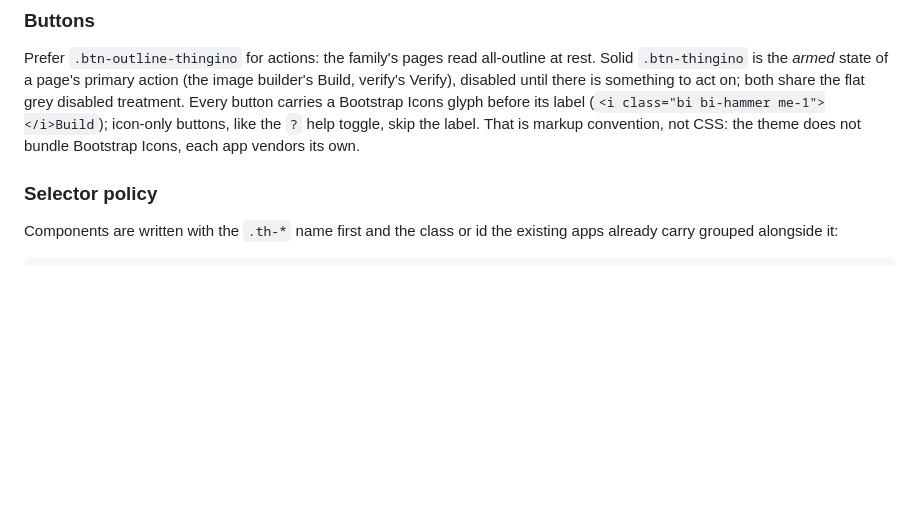
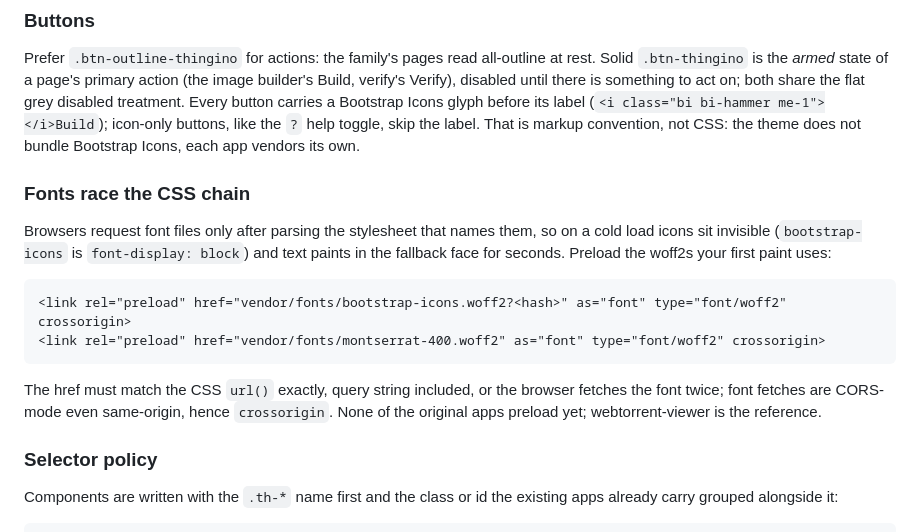
Before and after one commit to thingino/theme, a Markdown page: README.md, the part around the change. GitHub-like rendering; blank space fills up the shorter version.

Commit message:
README: preload first-paint fonts, the cold-load glyph flash
Found on webtorrent-viewer: icons invisible for seconds on a hard
refresh because font files are requested only after the CSS parses.
None of the original apps preload; adoption checklist material.

````diff
--- a/README.md
+++ b/README.md
@@ -76,6 +76,23 @@ Every button carries a Bootstrap Icons glyph before its label
 (`<i class="bi bi-hammer me-1"></i>Build`); icon-only buttons, like the `?`
 help toggle, skip the label. That is markup convention, not CSS: the theme
 does not bundle Bootstrap Icons, each app vendors its own.
+
+### Fonts race the CSS chain
+
+Browsers request font files only after parsing the stylesheet that names
+them, so on a cold load icons sit invisible (`bootstrap-icons` is
+`font-display: block`) and text paints in the fallback face for seconds.
+Preload the woff2s your first paint uses:
+
+```html
+<link rel="preload" href="vendor/fonts/bootstrap-icons.woff2?<hash>" as="font" type="font/woff2" crossorigin>
+<link rel="preload" href="vendor/fonts/montserrat-400.woff2" as="font" type="font/woff2" crossorigin>
+```
+
+The href must match the CSS `url()` exactly, query string included, or the
+browser fetches the font twice; font fetches are CORS-mode even same-origin,
+hence `crossorigin`. None of the original apps preload yet; webtorrent-viewer
+is the reference.
 
 ### Selector policy
 
````
